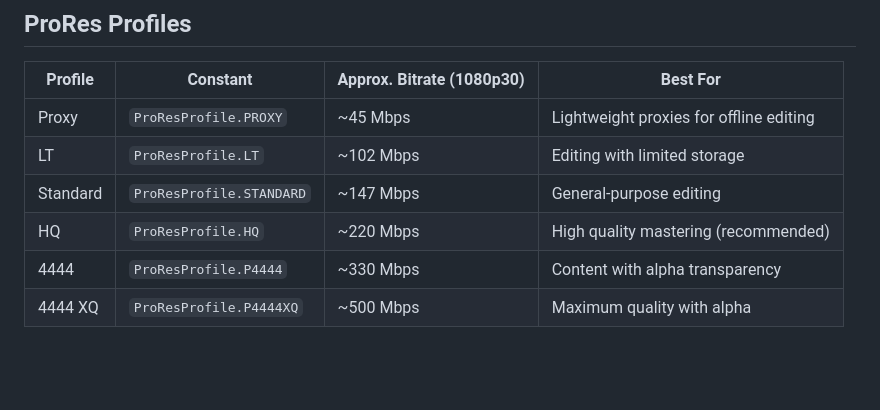
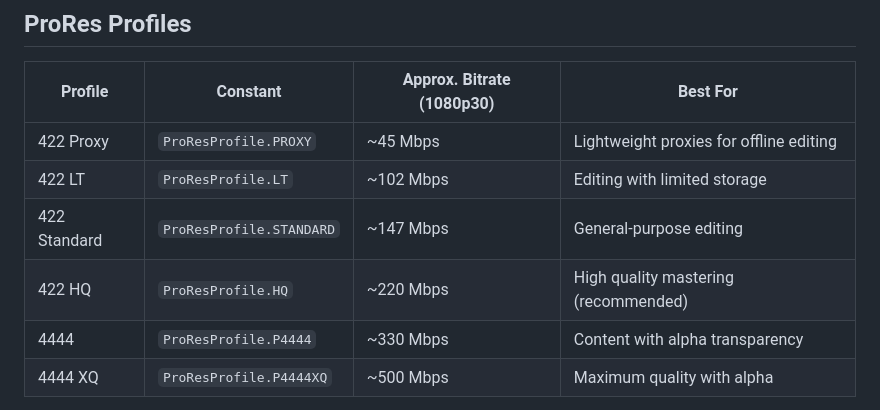
Before and after one commit to OlivierEstevez/ProRes-WASM-encoder, a Markdown page: README.md, the part around the change. GitHub-like rendering; blank space fills up the shorter version.

Commit message:
Update README with 422

```diff
--- a/README.md
+++ b/README.md
@@ -158,10 +158,10 @@ Maps profile values to display names (e.g., `ProfileNames[ProResProfile.HQ]` ret
 
 | Profile | Constant | Approx. Bitrate (1080p30) | Best For |
 |---------|----------|---------------------------|----------|
-| Proxy | `ProResProfile.PROXY` | ~45 Mbps | Lightweight proxies for offline editing |
-| LT | `ProResProfile.LT` | ~102 Mbps | Editing with limited storage |
-| Standard | `ProResProfile.STANDARD` | ~147 Mbps | General-purpose editing |
-| HQ | `ProResProfile.HQ` | ~220 Mbps | High quality mastering (recommended) |
+| 422 Proxy | `ProResProfile.PROXY` | ~45 Mbps | Lightweight proxies for offline editing |
+| 422 LT | `ProResProfile.LT` | ~102 Mbps | Editing with limited storage |
+| 422 Standard | `ProResProfile.STANDARD` | ~147 Mbps | General-purpose editing |
+| 422 HQ | `ProResProfile.HQ` | ~220 Mbps | High quality mastering (recommended) |
 | 4444 | `ProResProfile.P4444` | ~330 Mbps | Content with alpha transparency |
 | 4444 XQ | `ProResProfile.P4444XQ` | ~500 Mbps | Maximum quality with alpha |
 
```
